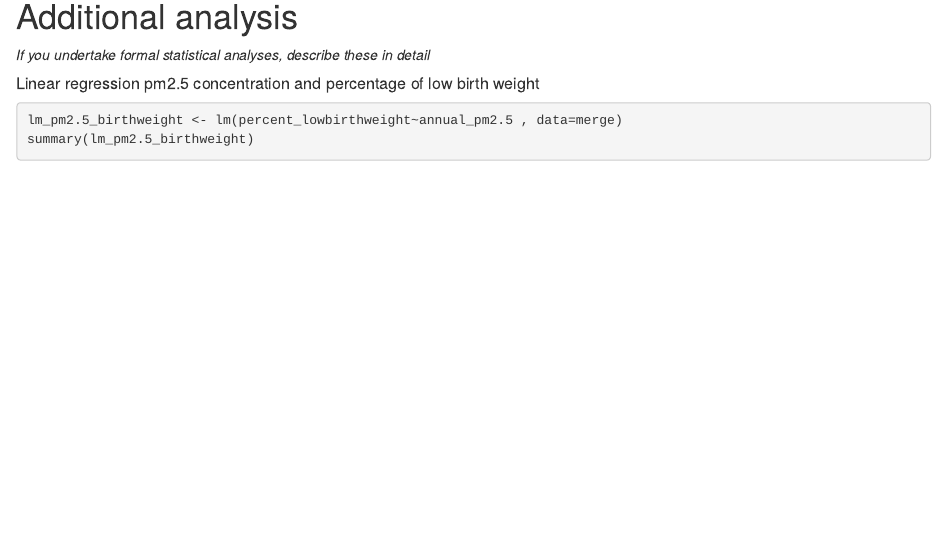
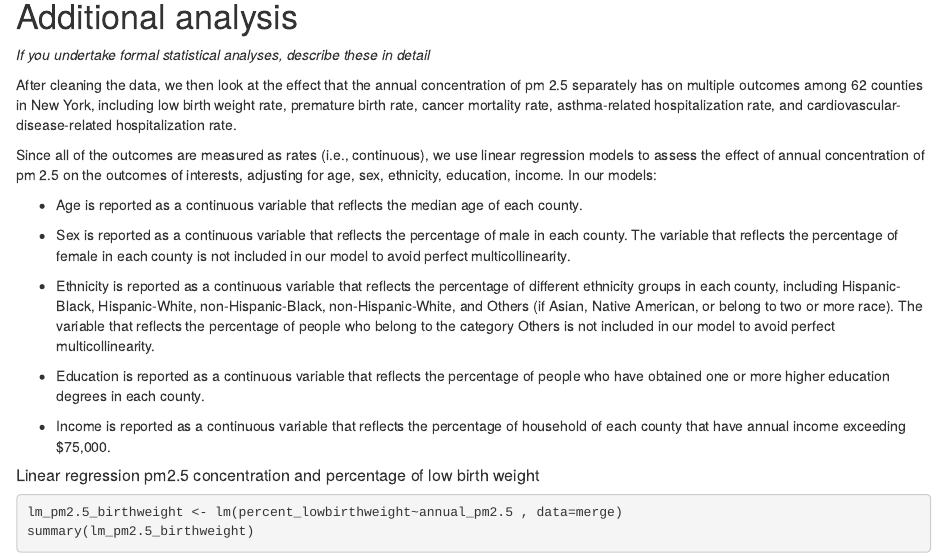
Before and after one commit to duong-nguyen-54/final_proposal, an R Markdown document (final_project.Rmd): the page in a window 1100 px wide, from 13550 px down. Rendered offline with R 4.5, knitr and Pandoc, with nearby package versions; code that draws random numbers runs with fixed seeds of ours; some code elsewhere in the file could not run offline; column names are cleaned by a stand-in for the janitor package.

Commit message:
additional analysis (linear regression - method)

````diff
--- a/final_project.Rmd
+++ b/final_project.Rmd
@@ -448,6 +448,21 @@ merge %>%
 
 _If you undertake formal statistical analyses, describe these in detail_
 
+After cleaning the data, we then look at the effect that the annual concentration of pm 2.5 separately has on multiple outcomes among 62 counties in New York, including low birth weight rate, premature birth rate, cancer mortality rate, asthma-related hospitalization rate, and cardiovascular-disease-related hospitalization rate.
+
+Since all of the outcomes are measured as rates (i.e., continuous), we use linear regression models to assess the effect of annual concentration of pm 2.5 on the outcomes of interests, adjusting for age, sex, ethnicity, education, income. In our models:
+
+- Age is reported as a continuous variable that reflects the median age of each county.
+
+- Sex is reported as a continuous variable that reflects the percentage of male in each county. The variable that reflects the percentage of female in each county is not included in our model to avoid perfect multicollinearity.
+
+- Ethnicity is reported as a continuous variable that reflects the percentage of different ethnicity groups in each county, including Hispanic-Black, Hispanic-White, non-Hispanic-Black, non-Hispanic-White, and Others (if Asian, Native American, or belong to two or more race). The variable that reflects the percentage of people who belong to the category Others is not included in our model to avoid perfect multicollinearity.
+
+- Education is reported as a continuous variable that reflects the percentage of people who have obtained one or more higher education degrees in each county.
+
+- Income is reported as a continuous variable that reflects the percentage of household of each county that have annual income exceeding $75,000.
+
+
 ##### Linear regression pm2.5 concentration and percentage of low birth weight
 
 ```{r}
````
